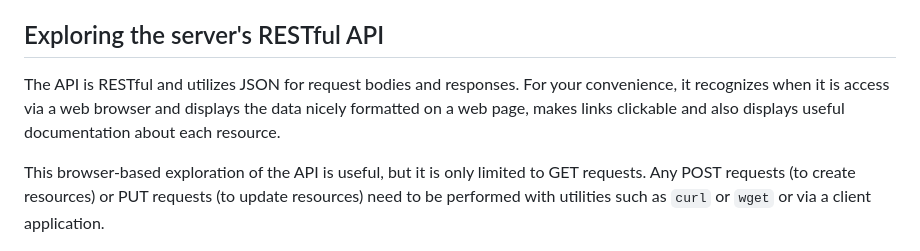
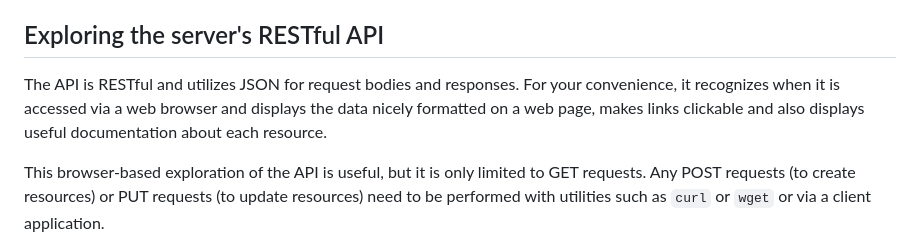
Before and after one commit to Aportio/itsm-rest-api-reference, a Markdown page: README.md, the part around the change printed below. GitHub-like rendering.

```diff
--- a/README.md
+++ b/README.md
@@ -67,8 +95,8 @@ unit test run.
 ## Exploring the server's RESTful API
 
 The API is RESTful and utilizes JSON for request bodies and responses. For your convenience,
-it recognizes when it is access via a web browser and displays the data nicely formatted on a
-web page, makes links clickable and also displays useful documentation about each resource.
+it recognizes when it is accessed via a web browser and displays the data nicely formatted on
+a web page, makes links clickable and also displays useful documentation about each resource.
 
 This browser-based exploration of the API is useful, but it is only limited to GET requests.
 Any POST requests (to create resources) or PUT requests (to update resources) need to be
```
Also changed, not shown: other parts of README.md (+36 -8 lines), media/architecture.png (added).
